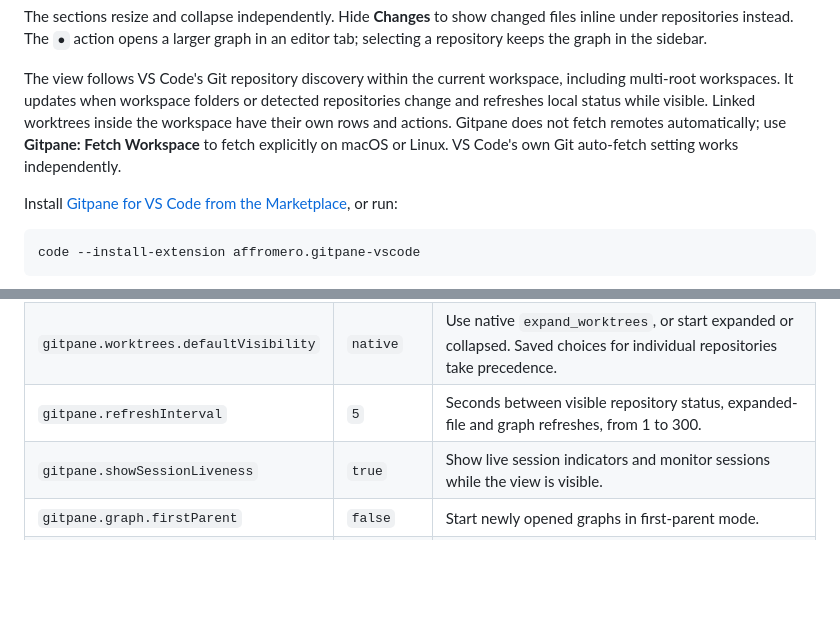
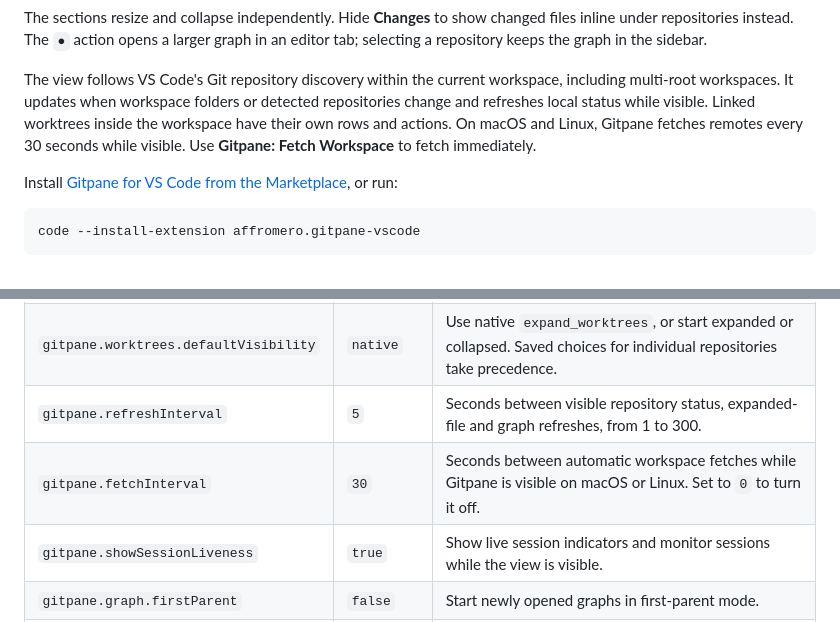
Before and after one commit to affromero/gitpane, a Markdown page: README.md, 2 parts joined by grey strips. Drawn GitHub-style; blank space fills up the shorter version.

```diff
--- a/README.md
+++ b/README.md
@@ -86,9 +86,9 @@ in an editor tab; selecting a repository keeps the graph in the sidebar.
 The view follows VS Code's Git repository discovery within the current workspace,
 including multi-root workspaces. It updates when workspace folders or detected
 repositories change and refreshes local status while visible. Linked worktrees
-inside the workspace have their own rows and actions. Gitpane does not fetch
-remotes automatically; use **Gitpane: Fetch Workspace** to fetch explicitly on
-macOS or Linux. VS Code's own Git auto-fetch setting works independently.
+inside the workspace have their own rows and actions. On macOS and Linux,
+Gitpane fetches remotes every 30 seconds while visible. Use **Gitpane: Fetch
+Workspace** to fetch immediately.
 
 Install [Gitpane for VS Code from the Marketplace](https://marketplace.visualstudio.com/items?itemName=affromero.gitpane-vscode),
 or run:
@@ -129,6 +129,7 @@ VS Code Settings for **Gitpane**:
 | `gitpane.sortOrder` | `remember` | Remember the toolbar sort per workspace, or select workspace, alphabetical, reverse or dirty order. |
 | `gitpane.worktrees.defaultVisibility` | `native` | Use native `expand_worktrees`, or start expanded or collapsed. Saved choices for individual repositories take precedence. |
 | `gitpane.refreshInterval` | `5` | Seconds between visible repository status, expanded-file and graph refreshes, from 1 to 300. |
+| `gitpane.fetchInterval` | `30` | Seconds between automatic workspace fetches while Gitpane is visible on macOS or Linux. Set to `0` to turn it off. |
 | `gitpane.showSessionLiveness` | `true` | Show live session indicators and monitor sessions while the view is visible. |
 | `gitpane.graph.firstParent` | `false` | Start newly opened graphs in first-parent mode. |
 | `gitpane.graph.labelMaxLength` | `-1` | Inherit native label length, or set 0 to 120 characters. Zero displays an ellipsis. |
```
Also changed, not shown: vscode-extension/README.md (+5 -2 lines), assets/demo-vscode-autofetch.gif (added), 9 other files.
